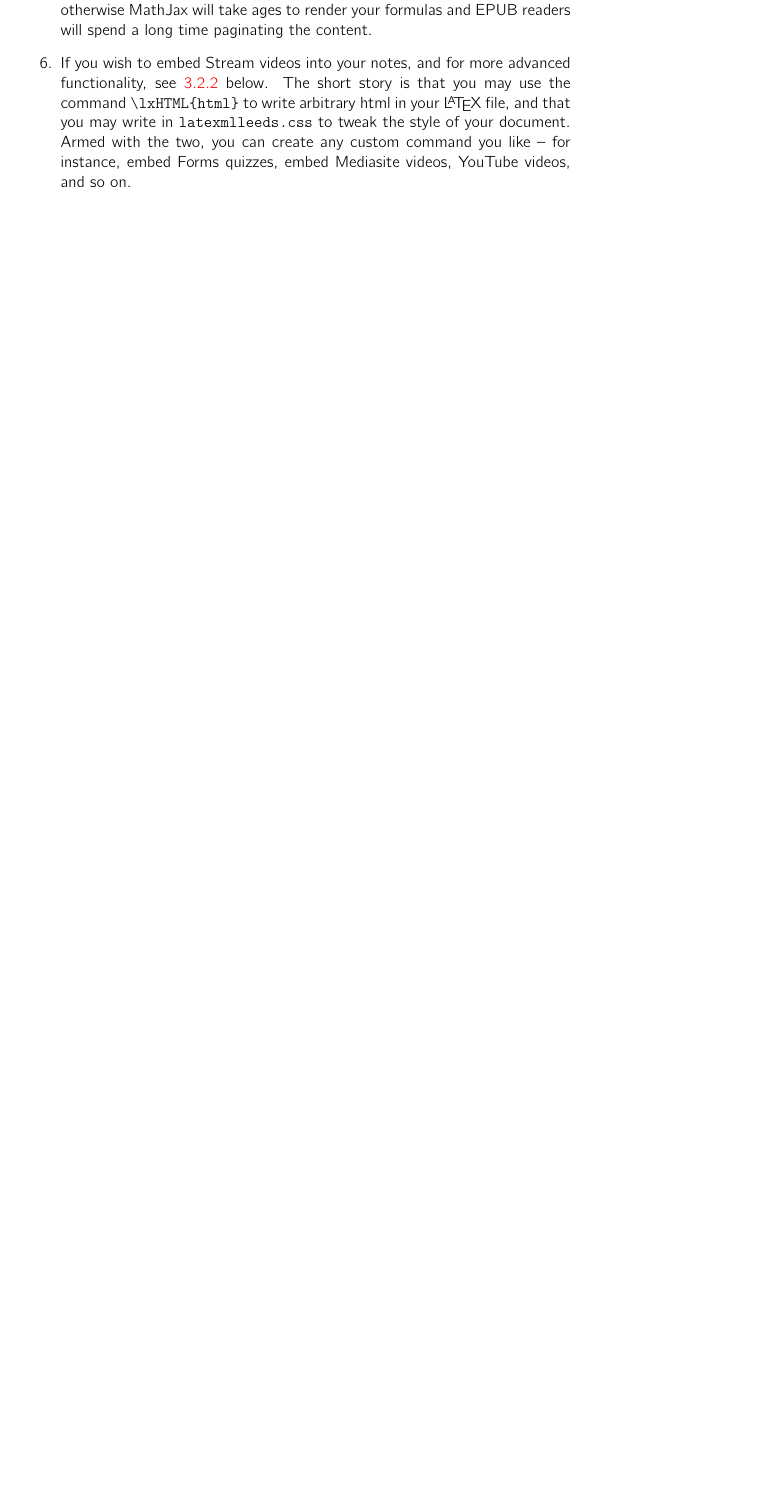
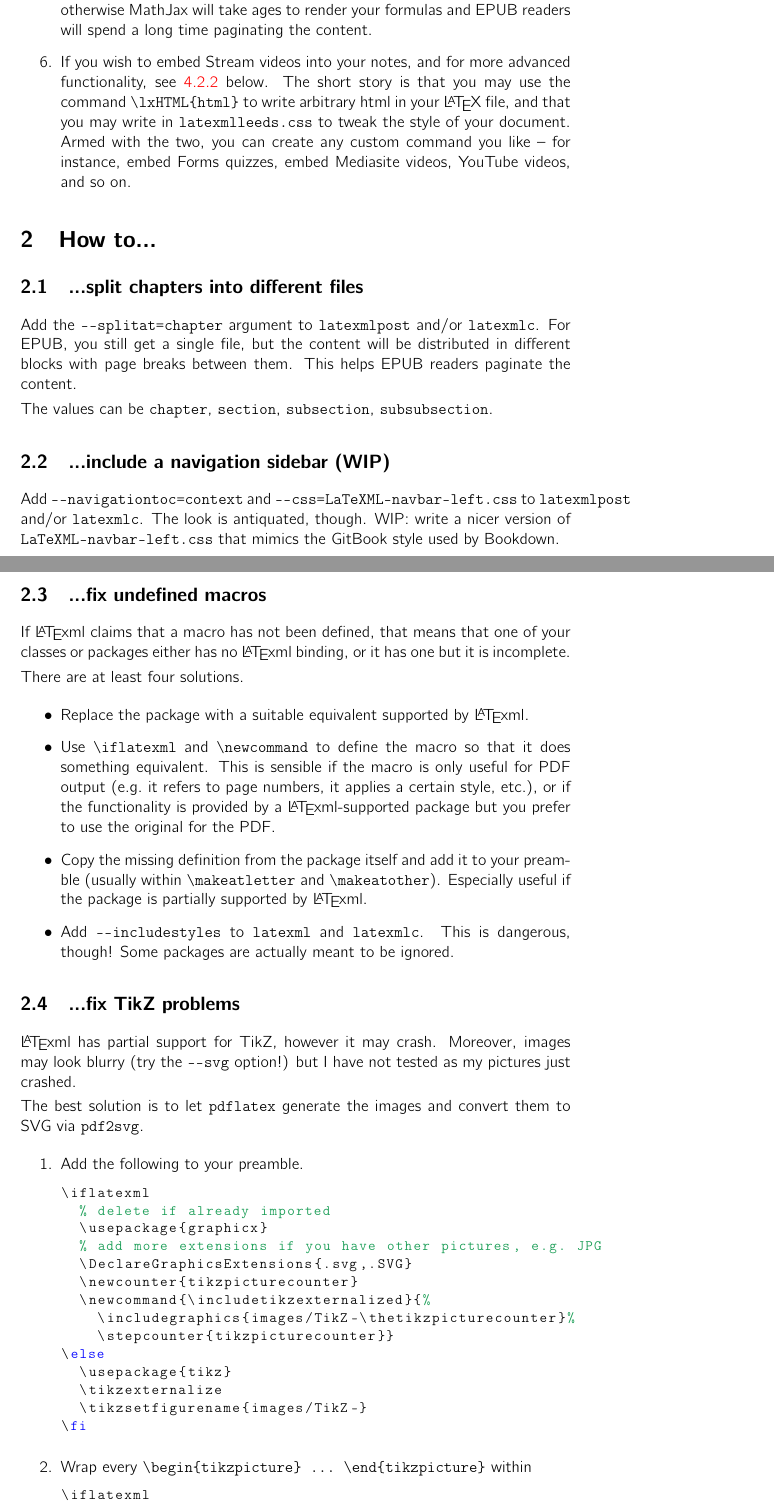
Before and after one commit to vlmantova/bookmlleeds, a LaTeX paper (LaTeXML-Leeds.tex): part of page 3 of 8 before the commit and two parts of pages 3 and 4 of 11 after it, the two joined at a grey line, cut so that both start at the same text, the shorter picture padded with empty space. Compiled offline with pdfLaTeX.

Commit message:
add how to guides

```diff
--- a/LaTeXML-Leeds.tex
+++ b/LaTeXML-Leeds.tex
@@ -10,6 +10,8 @@
 
 \setlength{\parindent}{0pt}
 \setlength{\parskip}{0.3em}
+
+\usepackage{tabularx}
 
 \usepackage{listings}
 \lstset{basicstyle=\small\ttfamily,
@@ -98,4 +100,50 @@ latexmlc --splitat=chapter --css=latexmlleeds.css \
   \item If you wish to embed Stream videos into your notes, and for more advanced functionality, see \autoref{exa:embed-stream} below. The short story is that you may use the command \verb|\lxHTML{html}| to write arbitrary \HTML{} in your \LaTeX{} file, and that you may write in \verb|latexmlleeds.css| to tweak the style of your document. Armed with the two, you can create any custom command you like -- for instance, embed Forms quizzes, embed Mediasite videos, YouTube videos, and so on.
 \end{enumerate}
 
-\section{How to compile this example}
+\section{How to...}
+
+\subsection{...split chapters into different files}
+Add the \verb|--splitat=chapter| argument to \verb|latexmlpost| and/or \verb|latexmlc|. For EPUB, you still get a single file, but the content will be distributed in different blocks with page breaks between them. This helps EPUB readers paginate the content.
+
+The values can be \verb|chapter|, \verb|section|, \verb|subsection|, \verb|subsubsection|.
+
+\subsection{...include a navigation sidebar (WIP)}
+Add \verb|--navigationtoc=context| and \verb|--css=LaTeXML-navbar-left.css| to \verb|latexmlpost| and/or \verb|latexmlc|. The look is antiquated, though. WIP: write a nicer version of \verb|LaTeXML-navbar-left.css| that mimics the GitBook style used by Bookdown.
+
+\subsection{...fix undefined macros}
+If \LaTeXML{} claims that a macro has not been defined, that means that one of your classes or packages either has no \LaTeXML{} binding, or it has one but it is incomplete.
+
+There are at least four solutions.
+\begin{itemize}
+  \item Replace the package with a suitable equivalent supported by \LaTeXML{}.
+  \item Use \verb|\iflatexml| and \verb|\newcommand| to define the macro so that it does something equivalent. This is sensible if the macro is only useful for PDF output (e.g.\ it refers to page numbers, it applies a certain style, etc.), or if the functionality is provided by a \LaTeXML{}-supported package but you prefer to use the original for the PDF.
+  \item Copy the missing definition from the package itself and add it to your preamble (usually within \verb|\makeatletter| and \verb|\makeatother|). Especially useful if the package is partially supported by \LaTeXML{}.
+  \item Add \verb|--includestyles| to \verb|latexml| and \verb|latexmlc|. This is dangerous, though! Some packages are actually meant to be ignored.
+\end{itemize}
+
+\subsection{...fix TikZ problems}
+\LaTeXML{} has partial support for TikZ, however it may crash. Moreover, images may look blurry (try the \verb|--svg| option!) but I have not tested as my pictures just crashed.
+
+The best solution is to let \verb|pdflatex| generate the images and convert them to SVG via \verb|pdf2svg|.
+\begin{enumerate}
+  \item Add the following to your preamble.
+    \begin{lstlisting}[language=TeX]
+\iflatexml
+  % delete if already imported
+  \usepackage{graphicx}
+  % add more extensions if you have other pictures, e.g. JPG
+  \DeclareGraphicsExtensions{.svg,.SVG}
+  \newcounter{tikzpicturecounter}
+  \newcommand{\includetikzexternalized}{%
+    \includegraphics{images/TikZ-\thetikzpicturecounter}%
+    \stepcounter{tikzpicturecounter}}
+\else
+  \usepackage{tikz}
+  \tikzexternalize
+  \tikzsetfigurename{images/TikZ-}
+\fi
+    \end{lstlisting}
+  \item  Wrap every \verb|\begin{tikzpicture} ... \end{tikzpicture}| within
+  \begin{lstlisting}[language=TeX]
+\iflatexml
+\includetikzexternalized
```
Also changed, not shown: LaTeXML-Leeds.tex (68 more changed lines).
